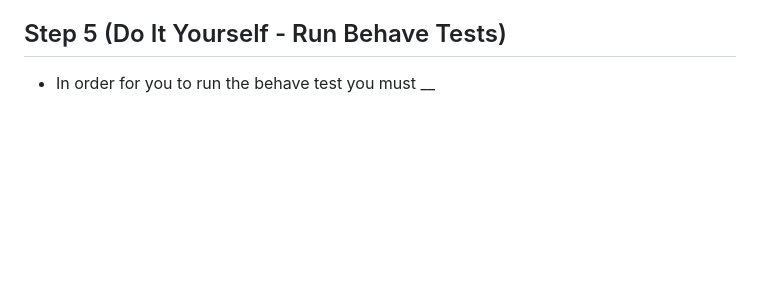
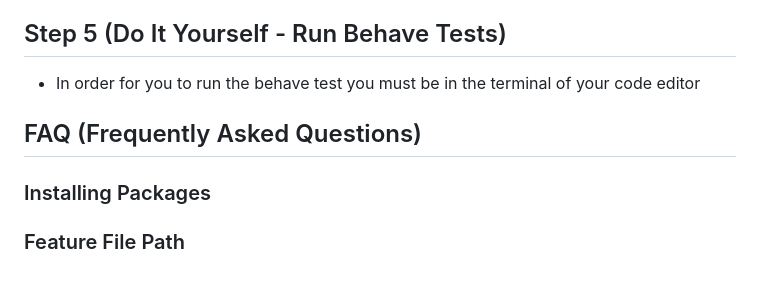
Before and after one commit to msteenab/Group3-repo-projects, a Markdown page: Behavior-Driven-Development-Lab.md, the part around the change. Drawn GitHub-style; blank space fills up the shorter version.

```diff
--- a/Behavior-Driven-Development-Lab.md
+++ b/Behavior-Driven-Development-Lab.md
@@ -419,4 +419,11 @@ def radio_status(context):
 
 ## Step 5 (Do It Yourself - Run Behave Tests)
 
-- In order for you to run the behave test you must __
+- In order for you to run the behave test you must be in the terminal of your code editor
+
+## FAQ (Frequently Asked Questions)
+ <a id="faq"></a>
+
+### Installing Packages
+
+### Feature File Path
```
